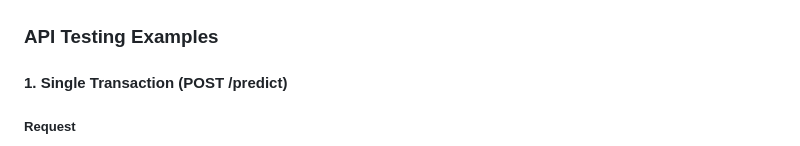
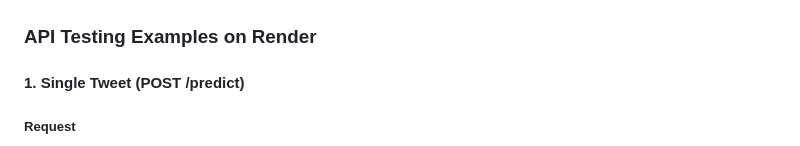
Before and after one commit to priyasea/SentimentAnalysis_Airlines, a Markdown page: README.md, the part around the change printed below. Rendered like a GitHub page.

```diff
--- a/README.md
+++ b/README.md
@@ -557,9 +569,9 @@ CMD ["uvicorn", "src.predict:app", "--host", "0.0.0.0", "--port", "8000"]
 ![Deployment Pic](images/cloud_deployment/airlinetweetsentimentanalysis_mainRender.png)
 
 
-### API Testing Examples
+### API Testing Examples on Render
 
-#### 1. Single Transaction (POST /predict)
+#### 1. Single Tweet (POST /predict)
 
 ##### Request
 
```
Also changed, not shown: other parts of README.md (+23 -9 lines), images/Word_Cloud_by_negative_sentiment.png, images/Word_Cloud_by_positive_sentiment.png, 3 other files.
